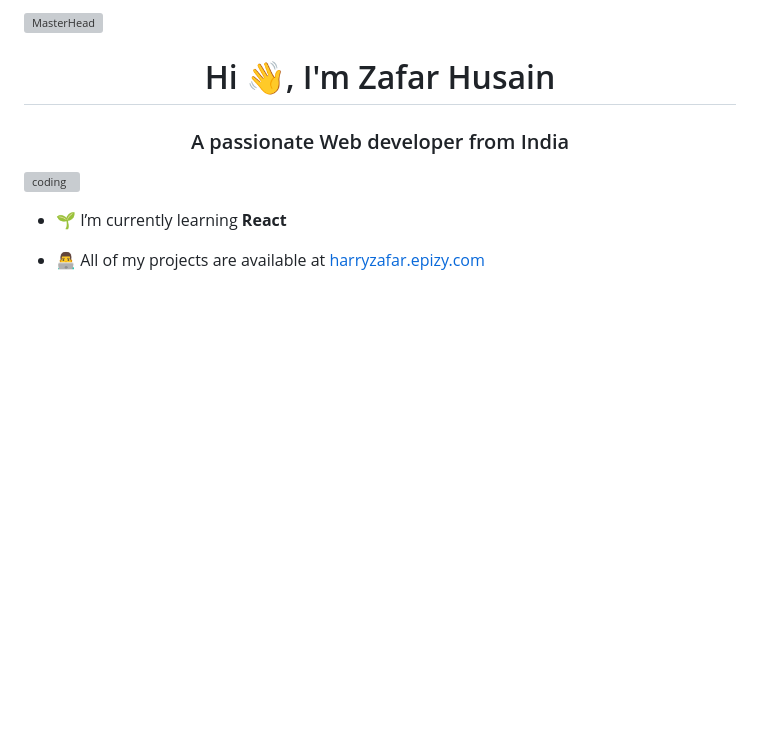
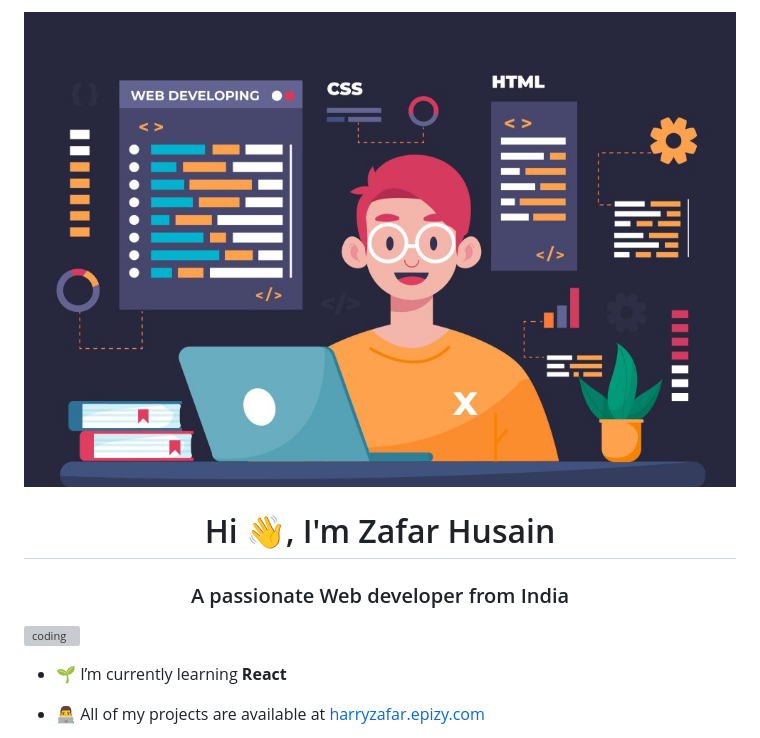
Before and after one commit to harryzafar/harryzafar, a Markdown page: README.md, the part around the change. Rendered like a GitHub page; blank space fills up the shorter version; grey boxes are pictures that could not be loaded.

```diff
--- a/README.md
+++ b/README.md
@@ -1,4 +1,4 @@
-![MasterHead](https://github.com/harryzafar/harryzafar/blob/main/git_banner.jpg)
+![MasterHead](https://github.com/harryzafar/harryzafar/blob/main/git_banner0.jpg)
 <h1 align="center">Hi 👋, I'm Zafar Husain</h1>
 <h3 align="center">A passionate Web developer from India</h3>
 <img align = "right" alt="coding" width="400"src="https://cdn.dribbble.com/users/1162077/screenshots/3848914/programmer.gif">
```
